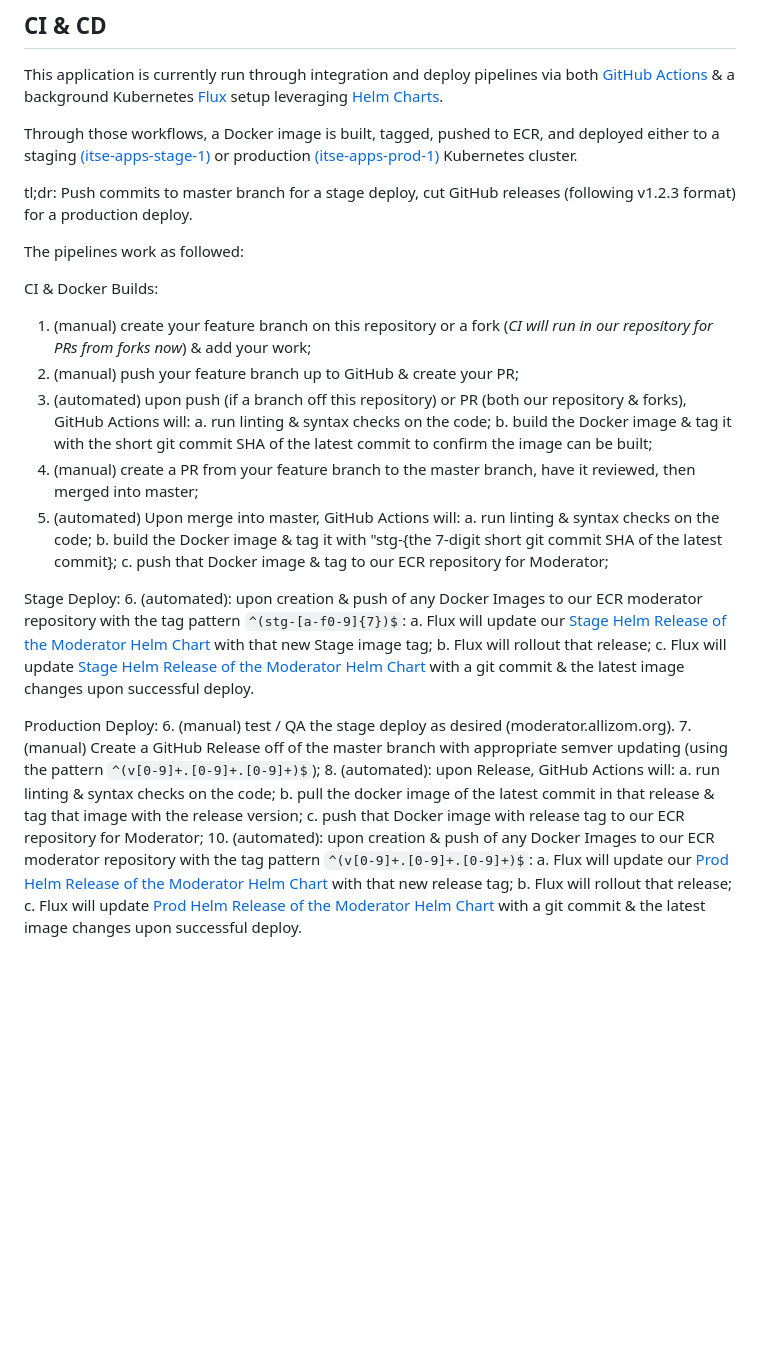
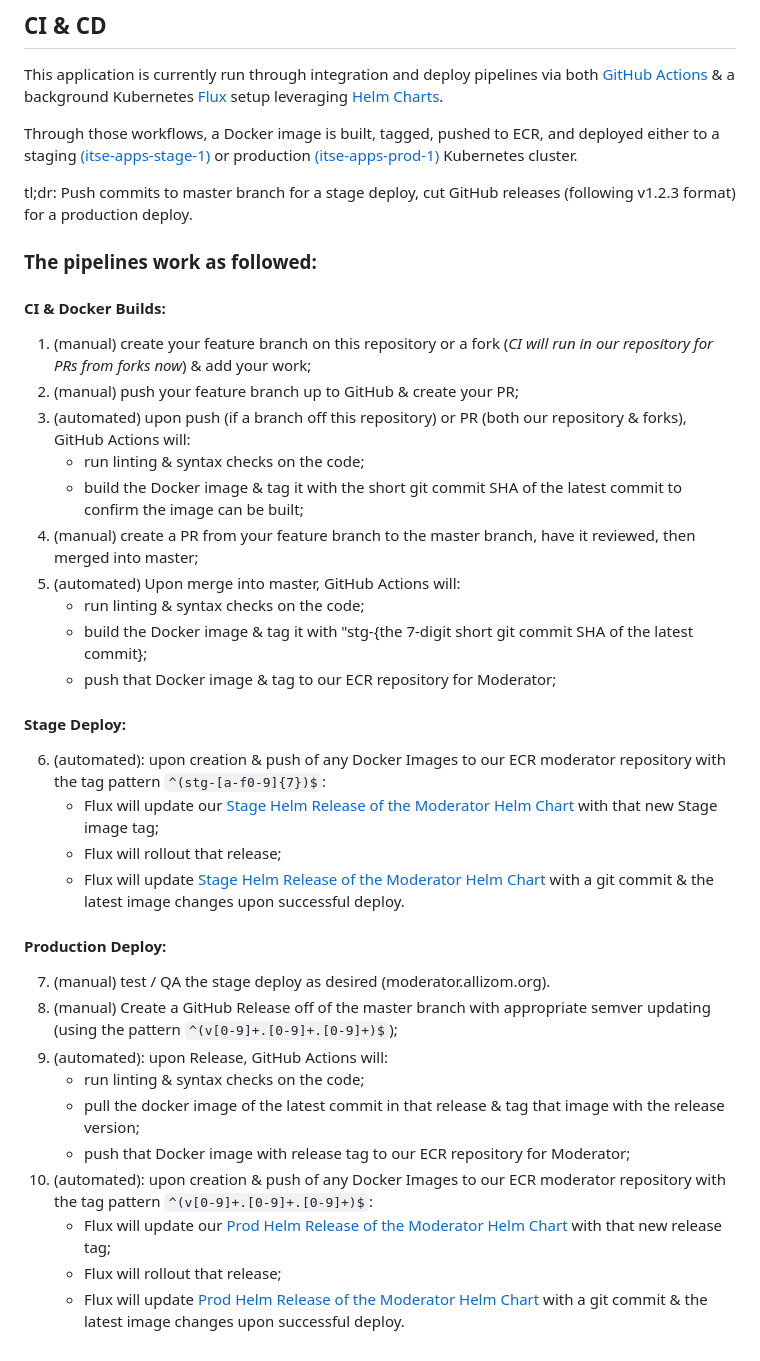
Before and after one commit to mozilla/mozmoderator, a Markdown page: README.md, the part around the change. Rendered like a GitHub page; blank space fills up the shorter version.

Commit message:
Fix the lists in the README file

```diff
--- a/README.md
+++ b/README.md
@@ -36,34 +36,37 @@ Through those workflows, a Docker image is built, tagged, pushed to ECR, and dep
 
 tl;dr: Push commits to master branch for a stage deploy, cut GitHub releases (following v1.2.3 format) for a production deploy.
 
-The pipelines work as followed:
+### The pipelines work as followed:
 
-CI & Docker Builds:
+#### CI & Docker Builds:
+
 1. (manual) create your feature branch on this repository or a fork (_CI will run in our repository for PRs from forks now_) & add your work;
 2. (manual) push your feature branch up to GitHub & create your PR;
 3. (automated) upon push (if a branch off this repository) or PR (both our repository & forks), GitHub Actions will:
-    a. run linting & syntax checks on the code;
-    b. build the Docker image & tag it with the short git commit SHA of the latest commit to confirm the image can be built;
+    - run linting & syntax checks on the code;
+    - build the Docker image & tag it with the short git commit SHA of the latest commit to confirm the image can be built;
 4. (manual) create a PR from your feature branch to the master branch, have it reviewed, then merged into master;
 5. (automated) Upon merge into master, GitHub Actions will:
-    a. run linting & syntax checks on the code;
-    b. build the Docker image & tag it with "stg-{the 7-digit short git commit SHA of the latest commit};
-    c. push that Docker image & tag to our ECR repository for Moderator;
+    - run linting & syntax checks on the code;
+    - build the Docker image & tag it with "stg-{the 7-digit short git commit SHA of the latest commit};
+    - push that Docker image & tag to our ECR repository for Moderator;
 
-Stage Deploy:
+#### Stage Deploy:
+
 6. (automated): upon creation & push of any Docker Images to our ECR moderator repository with the tag pattern `^(stg-[a-f0-9]{7})$`:
-    a. Flux will update our [Stage Helm Release of the Moderator Helm Chart](https://github.com/mozilla-it/itse-apps-stage-1-infra/blob/main/k8s/releases/moderator/moderator.yaml) with that new Stage image tag;
-    b. Flux will rollout that release;
-    c. Flux will update [Stage Helm Release of the Moderator Helm Chart](https://github.com/mozilla-it/itse-apps-stage-1-infra/blob/main/k8s/releases/moderator/moderator.yaml) with a git commit & the latest image changes upon successful deploy.
+    - Flux will update our [Stage Helm Release of the Moderator Helm Chart](https://github.com/mozilla-it/itse-apps-stage-1-infra/blob/main/k8s/releases/moderator/moderator.yaml) with that new Stage image tag;
+    - Flux will rollout that release;
+    - Flux will update [Stage Helm Release of the Moderator Helm Chart](https://github.com/mozilla-it/itse-apps-stage-1-infra/blob/main/k8s/releases/moderator/moderator.yaml) with a git commit & the latest image changes upon successful deploy.
 
-Production Deploy:
-6. (manual) test / QA the stage deploy as desired (moderator.allizom.org).
-7. (manual) Create a GitHub Release off of the master branch with appropriate semver updating (using the pattern `^(v[0-9]+.[0-9]+.[0-9]+)$`);
-8. (automated): upon Release, GitHub Actions will:
-    a. run linting & syntax checks on the code;
-    b. pull the docker image of the latest commit in that release & tag that image with the release version;
-    c. push that Docker image with release tag to our ECR repository for Moderator;
+#### Production Deploy:
+
+7. (manual) test / QA the stage deploy as desired (moderator.allizom.org).
+8. (manual) Create a GitHub Release off of the master branch with appropriate semver updating (using the pattern `^(v[0-9]+.[0-9]+.[0-9]+)$`);
+9. (automated): upon Release, GitHub Actions will:
+    - run linting & syntax checks on the code;
+    - pull the docker image of the latest commit in that release & tag that image with the release version;
+    - push that Docker image with release tag to our ECR repository for Moderator;
 10. (automated): upon creation & push of any Docker Images to our ECR moderator repository with the tag pattern `^(v[0-9]+.[0-9]+.[0-9]+)$`:
-    a. Flux will update our [Prod Helm Release of the Moderator Helm Chart](https://github.com/mozilla-it/itse-apps-prod-1-infra/blob/main/k8s/releases/moderator/moderator.yaml) with that new release tag;
-    b. Flux will rollout that release;
-    c. Flux will update [Prod Helm Release of the Moderator Helm Chart](https://github.com/mozilla-it/itse-apps-prod-1-infra/blob/main/k8s/releases/moderator/moderator.yaml) with a git commit & the latest image changes upon successful deploy.
+    - Flux will update our [Prod Helm Release of the Moderator Helm Chart](https://github.com/mozilla-it/itse-apps-prod-1-infra/blob/main/k8s/releases/moderator/moderator.yaml) with that new release tag;
+    - Flux will rollout that release;
+    - Flux will update [Prod Helm Release of the Moderator Helm Chart](https://github.com/mozilla-it/itse-apps-prod-1-infra/blob/main/k8s/releases/moderator/moderator.yaml) with a git commit & the latest image changes upon successful deploy.
```
